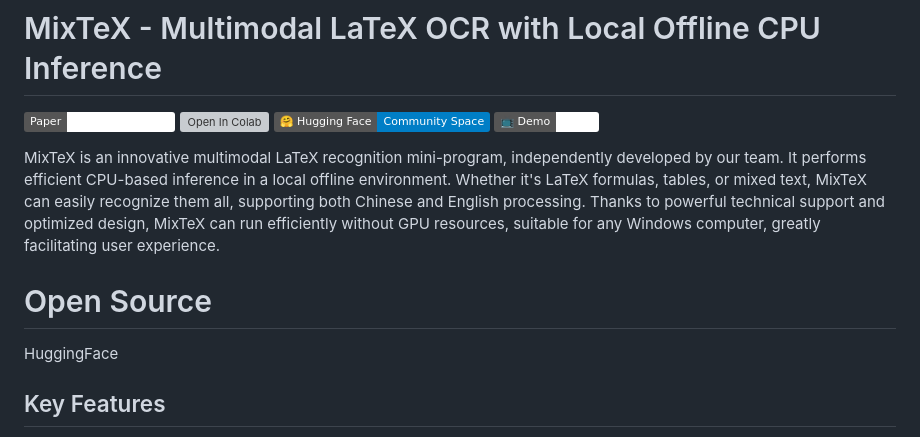
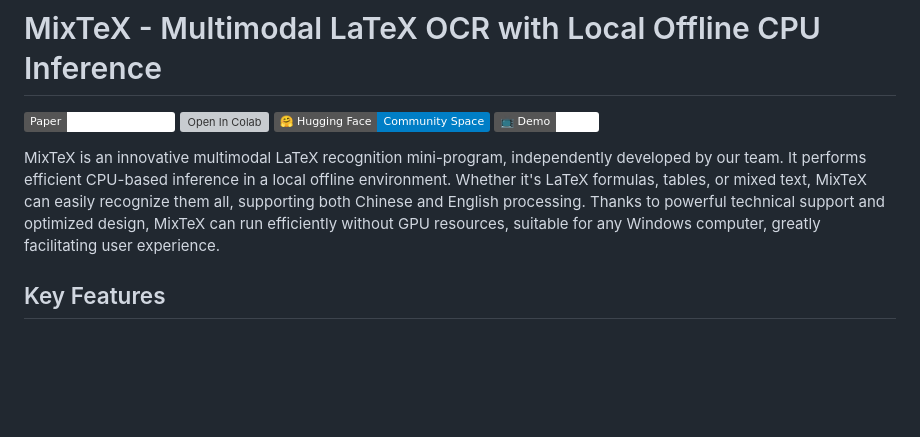
Before and after one commit to RQLuo/MixTeX-Latex-OCR, a Markdown page: README.md, the part around the change. Drawn GitHub-style; badges without logos; blank space fills up the shorter version; grey boxes are pictures that could not be loaded.

```diff
--- a/README.md
+++ b/README.md
@@ -6,11 +6,6 @@
 [![Demo Vedio](https://img.shields.io/badge/📺%20Demo-Vedio%20-white)](https://www.bilibili.com/video/BV1hS42197Vp/)
 
 MixTeX is an innovative multimodal LaTeX recognition mini-program, independently developed by our team. It performs efficient CPU-based inference in a local offline environment. Whether it's LaTeX formulas, tables, or mixed text, MixTeX can easily recognize them all, supporting both Chinese and English processing. Thanks to powerful technical support and optimized design, MixTeX can run efficiently without GPU resources, suitable for any Windows computer, greatly facilitating user experience.
-
-# Open Source
-HuggingFace
-
-
 
 ## Key Features
 
```
